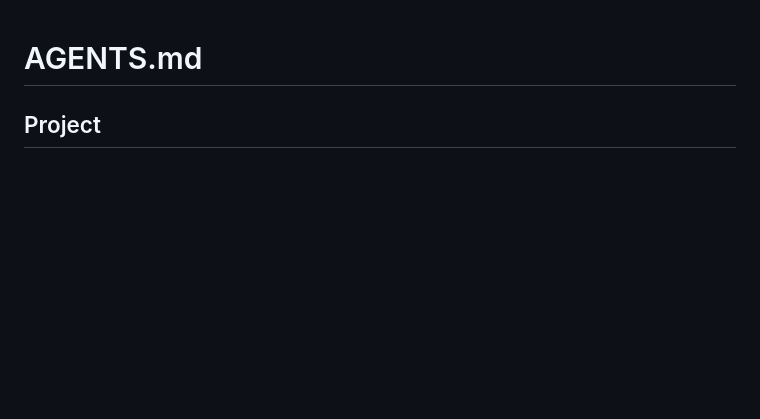
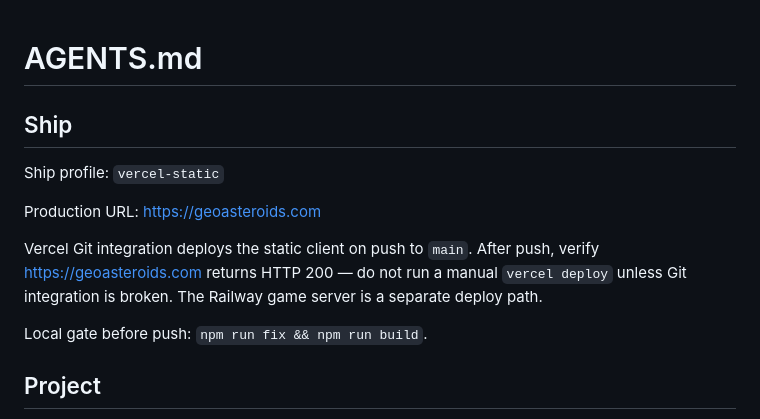
Before and after one commit to jsolly/GeoAsteroids, a Markdown page: AGENTS.md, the part around the change. Rendered like a GitHub page; blank space fills up the shorter version.

Commit message:
docs: declare vercel-static ship profile for /ship.
Add production URL and post-push verification guidance matching learn-the-far.

```diff
--- a/AGENTS.md
+++ b/AGENTS.md
@@ -1,4 +1,14 @@
 # AGENTS.md
+
+## Ship
+
+Ship profile: `vercel-static`
+
+Production URL: <https://geoasteroids.com>
+
+Vercel Git integration deploys the static client on push to `main`. After push, verify <https://geoasteroids.com> returns HTTP 200 — do not run a manual `vercel deploy` unless Git integration is broken. The Railway game server is a separate deploy path.
+
+Local gate before push: `npm run fix && npm run build`.
 
 ## Project
 
```
